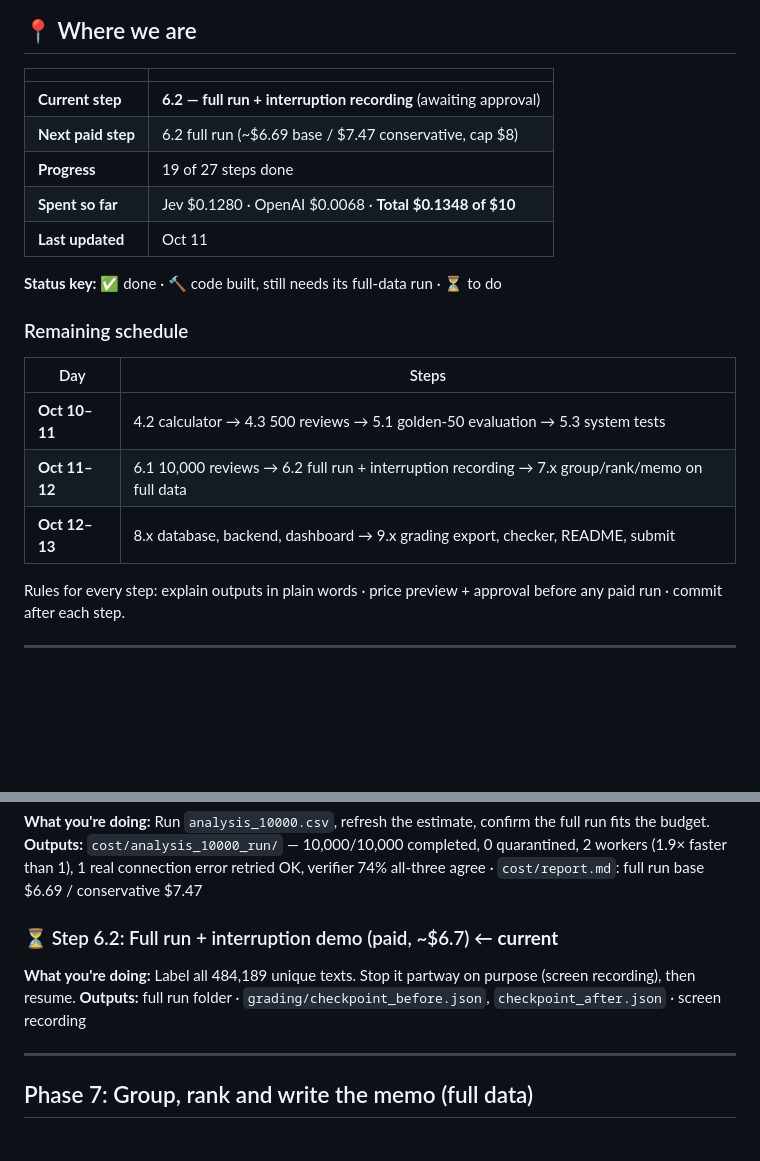
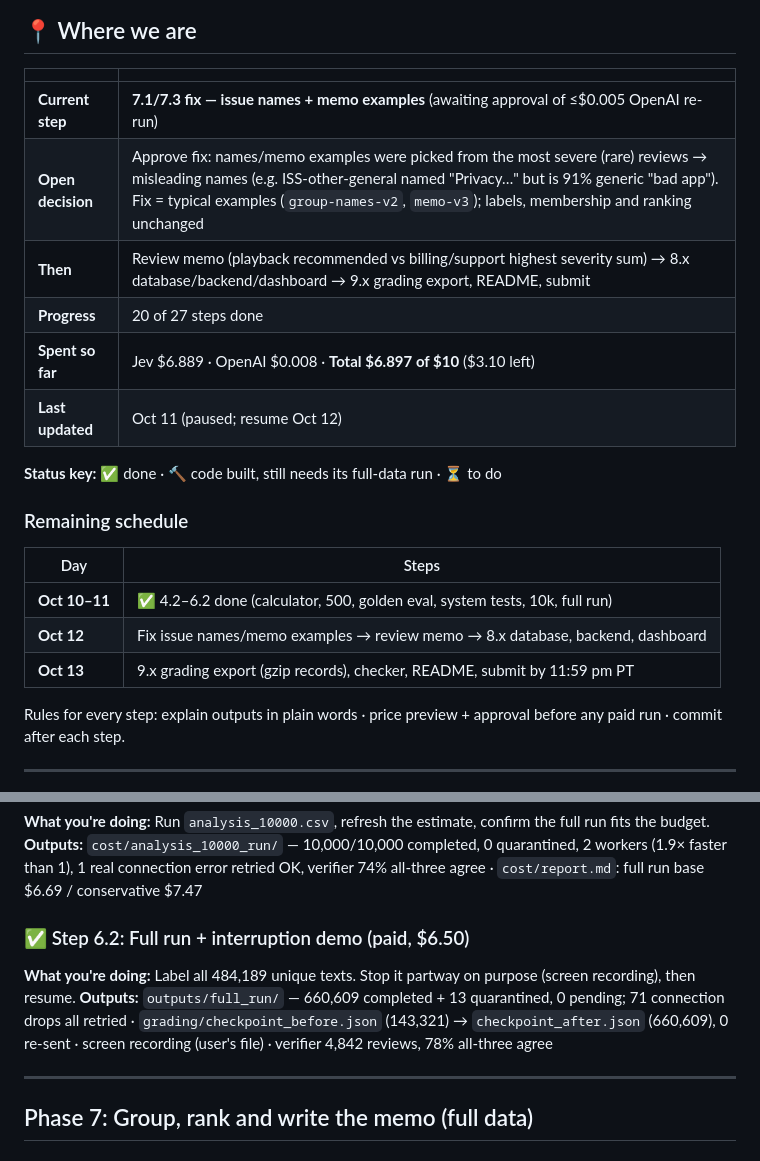
Before and after one commit to qianw92/qw-spotify-review-processor, a Markdown page: PLAN.md, 2 parts joined by grey strips. Drawn GitHub-style; blank space fills up the shorter version.

Commit message:
Plan: full run done; paused at issue-name fix decision
Co-Authored-By: Claude Opus 5.5 <noreply@anthropic.com>

```diff
--- a/PLAN.md
+++ b/PLAN.md
@@ -6,11 +6,12 @@
 
 | | |
 |---|---|
-| **Current step** | **6.2 — full run + interruption recording** (awaiting approval) |
-| **Next paid step** | 6.2 full run (~$6.69 base / $7.47 conservative, cap $8) |
-| **Progress** | 19 of 27 steps done |
-| **Spent so far** | Jev $0.1280 · OpenAI $0.0068 · **Total $0.1348 of $10** |
-| **Last updated** | Oct 11 |
+| **Current step** | **7.1/7.3 fix — issue names + memo examples** (awaiting approval of ≤$0.005 OpenAI re-run) |
+| **Open decision** | Approve fix: names/memo examples were picked from the most severe (rare) reviews → misleading names (e.g. ISS-other-general named "Privacy…" but is 91% generic "bad app"). Fix = typical examples (`group-names-v2`, `memo-v3`); labels, membership and ranking unchanged |
+| **Then** | Review memo (playback recommended vs billing/support highest severity sum) → 8.x database/backend/dashboard → 9.x grading export, README, submit |
+| **Progress** | 20 of 27 steps done |
+| **Spent so far** | Jev $6.889 · OpenAI $0.008 · **Total $6.897 of $10** ($3.10 left) |
+| **Last updated** | Oct 11 (paused; resume Oct 12) |
 
 **Status key:** ✅ done · 🔨 code built, still needs its full-data run · ⏳ to do
 
@@ -18,9 +19,9 @@
 
 | Day | Steps |
 |---|---|
-| **Oct 10–11** | 4.2 calculator → 4.3 500 reviews → 5.1 golden-50 evaluation → 5.3 system tests |
-| **Oct 11–12** | 6.1 10,000 reviews → 6.2 full run + interruption recording → 7.x group/rank/memo on full data |
-| **Oct 12–13** | 8.x database, backend, dashboard → 9.x grading export, checker, README, submit |
+| **Oct 10–11** | ✅ 4.2–6.2 done (calculator, 500, golden eval, system tests, 10k, full run) |
+| **Oct 12** | Fix issue names/memo examples → review memo → 8.x database, backend, dashboard |
+| **Oct 13** | 9.x grading export (gzip records), checker, README, submit by 11:59 pm PT |
 
 Rules for every step: explain outputs in plain words · price preview + approval before any paid run · commit after each step.
 
@@ -124,9 +125,9 @@ Rules for every step: explain outputs in plain words · price preview + approval
 **What you're doing:** Run `analysis_10000.csv`, refresh the estimate, confirm the full run fits the budget.
 **Outputs:** `cost/analysis_10000_run/` — 10,000/10,000 completed, 0 quarantined, 2 workers (1.9× faster than 1), 1 real connection error retried OK, verifier 74% all-three agree · `cost/report.md`: full run base $6.69 / conservative $7.47
 
-### ⏳ Step 6.2: Full run + interruption demo (paid, ~$6.7) ← **current**
+### ✅ Step 6.2: Full run + interruption demo (paid, $6.50)
 **What you're doing:** Label all 484,189 unique texts. Stop it partway on purpose (screen recording), then resume.
-**Outputs:** full run folder · `grading/checkpoint_before.json`, `checkpoint_after.json` · screen recording
+**Outputs:** `outputs/full_run/` — 660,609 completed + 13 quarantined, 0 pending; 71 connection drops all retried · `grading/checkpoint_before.json` (143,321) → `checkpoint_after.json` (660,609), 0 re-sent · screen recording (user's file) · verifier 4,842 reviews, 78% all-three agree
 
 ---
 
```
